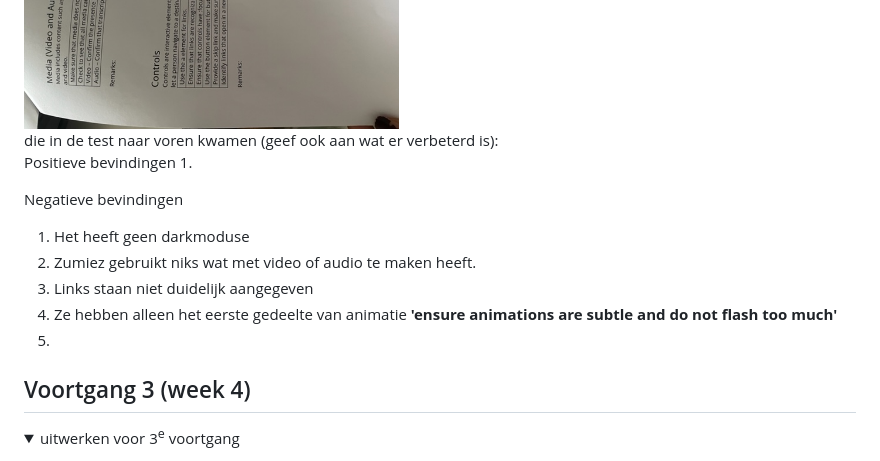
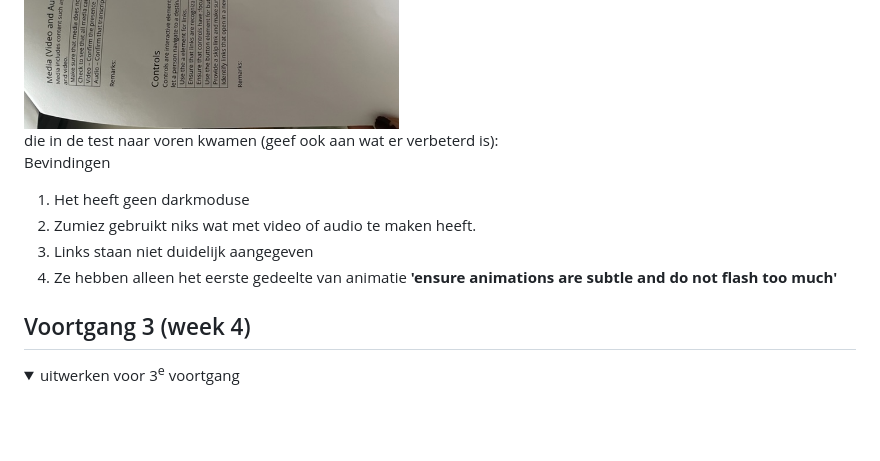
Before and after one commit to Adonnah/FED, a Markdown page: README.md, the part around the change. Rendered like a GitHub page; folded sections open; blank space fills up the shorter version.

```diff
--- a/README.md
+++ b/README.md
@@ -167,15 +167,13 @@ Negative points
   ### Bevindingen
   Lijst met je bevindingen die in de test naar voren kwamen (geef ook aan wat er verbeterd is):
 
-  Positieve bevindingen
-  1.
 
-  Negatieve bevindingen
+  Bevindingen
   1. Het heeft geen darkmoduse
   2. Zumiez gebruikt niks wat met video of audio te maken heeft.
   3. Links staan niet duidelijk aangegeven
   4. Ze hebben alleen het eerste gedeelte van animatie <strong>'ensure animations are subtle and do not flash too much'</strong>
-  5.
+
 
 </details>
 
```
